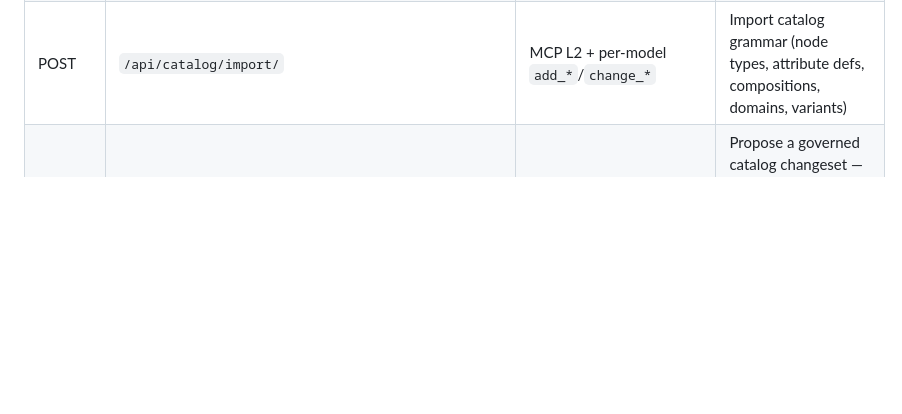
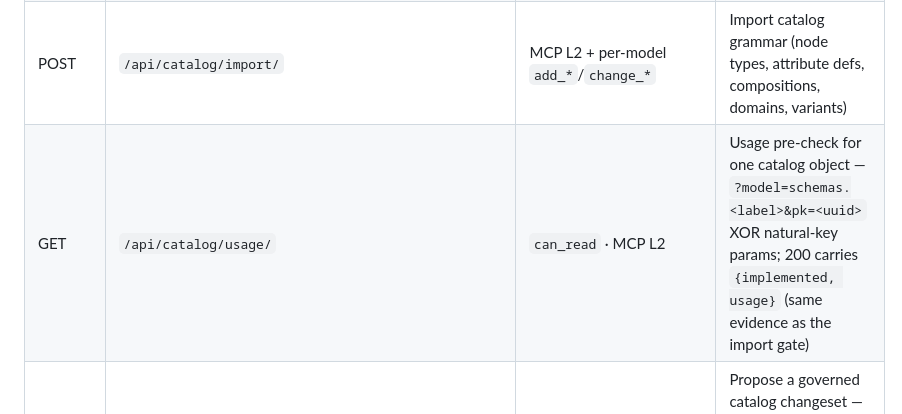
Before and after one commit to chiunti/dynamic_schema_s7, a Markdown page: README.md, the part around one of its changes. GitHub-like rendering; blank space fills up the shorter version.

Commit message:
docs(readme): sync API surface — catalog/usage endpoint + changeset capabilities (AI-162)

```diff
--- a/README.md
+++ b/README.md
@@ -413,6 +413,7 @@ The `s7-author` MCP server (`s7_mcp/`) wraps this surface for local AI agents: c
 | GET | `/api/catalog/datatypes/` | `can_read` · MCP L1+ | Resolved `DataType` catalog |
 | GET | `/api/catalog/{scope}/` | `can_read` · MCP L1+ | Resolved authoring catalog for a scope — node types, attribute defs, variants, compositions, domains, grammar docs |
 | POST | `/api/catalog/import/` | MCP L2 + per-model `add_*`/`change_*` | Import catalog grammar (node types, attribute defs, compositions, domains, variants) |
+| GET | `/api/catalog/usage/` | `can_read` · MCP L2 | Usage pre-check for one catalog object — `?model=schemas.<label>&pk=<uuid>` XOR natural-key params; 200 carries `{implemented, usage}` (same evidence as the import gate) |
 | POST | `/api/catalog/changesets/` | MCP L2 + `can_propose_changeset` | Propose a governed catalog changeset — validates synchronously; 201 carries final `status` (`valid`/`invalid`) + `validation_report` |
 | GET | `/api/catalog/changesets/{id}/` | MCP L2 + `can_propose_changeset` | Changeset status + full `validation_report` — the agent's feedback channel |
 | PATCH | `/api/catalog/changesets/{id}/` | MCP L2 + `can_propose_changeset` | Replace `ops`/`rationale` on the same changeset and re-validate (corrected-ops feedback loop); 409 on non-re-proposable statuses |
```
Also changed, not shown: other parts of README.md (+1 -1 lines).
